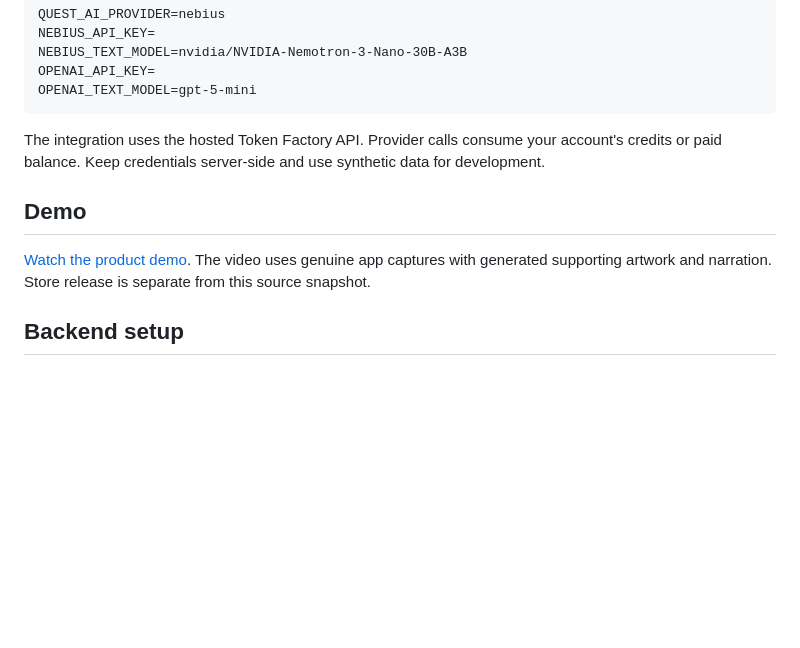
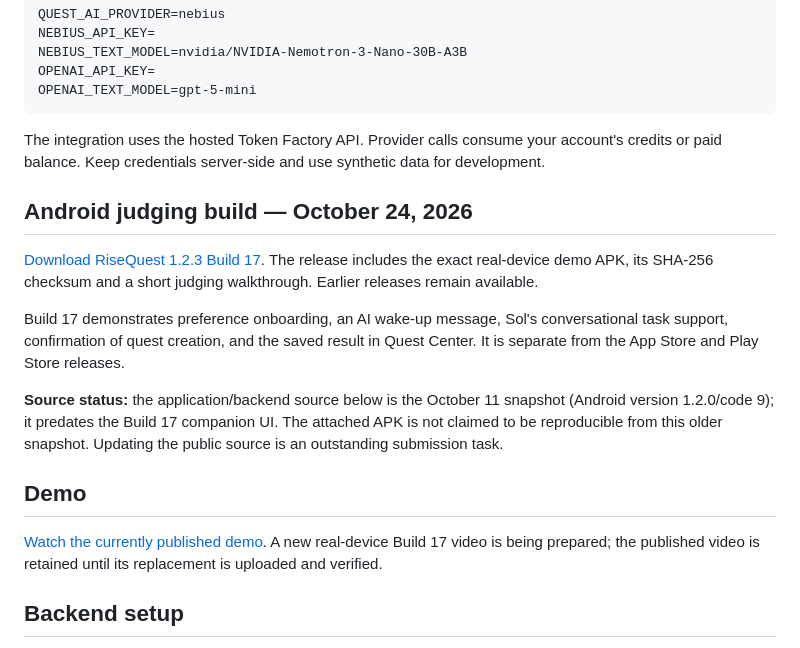
Before and after one commit to GSpidey/RiseQuest-Nebius-Hackathon, a Markdown page: README.md, the part around the change. Rendered like a GitHub page; blank space fills up the shorter version.

Commit message:
Link verified Build 17 judging release and clarify public source snapshot

```diff
--- a/README.md
+++ b/README.md
@@ -18,9 +18,17 @@ OPENAI_TEXT_MODEL=gpt-5-mini
 
 The integration uses the hosted Token Factory API. Provider calls consume your account's credits or paid balance. Keep credentials server-side and use synthetic data for development.
 
+## Android judging build — October 24, 2026
+
+[Download RiseQuest 1.2.3 Build 17](https://github.com/GSpidey/RiseQuest-Nebius-Hackathon/releases/tag/hackathon-build17-20261024). The release includes the exact real-device demo APK, its SHA-256 checksum and a short judging walkthrough. Earlier releases remain available.
+
+Build 17 demonstrates preference onboarding, an AI wake-up message, Sol's conversational task support, confirmation of quest creation, and the saved result in Quest Center. It is separate from the App Store and Play Store releases.
+
+**Source status:** the application/backend source below is the October 11 snapshot (Android version 1.2.0/code 9); it predates the Build 17 companion UI. The attached APK is not claimed to be reproducible from this older snapshot. Updating the public source is an outstanding submission task.
+
 ## Demo
 
-[Watch the product demo](https://youtu.be/bf5hDO70Yp4). The video uses genuine app captures with generated supporting artwork and narration. Store release is separate from this source snapshot.
+[Watch the currently published demo](https://youtu.be/Ngkwk4RFOh0). A new real-device Build 17 video is being prepared; the published video is retained until its replacement is uploaded and verified.
 
 ## Backend setup
 
```
